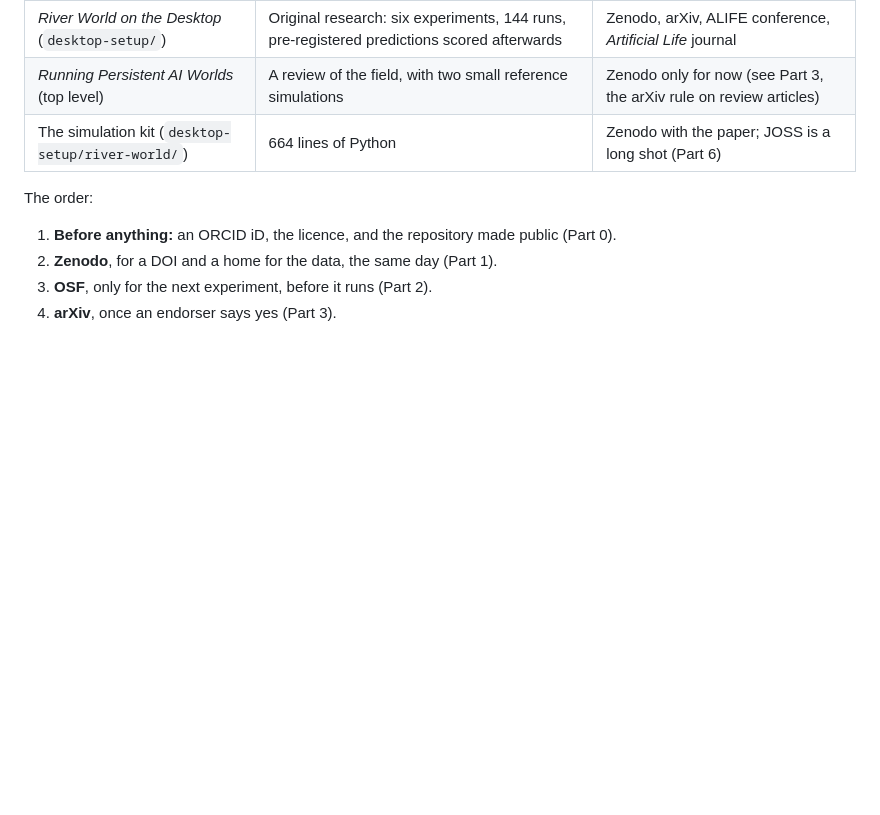
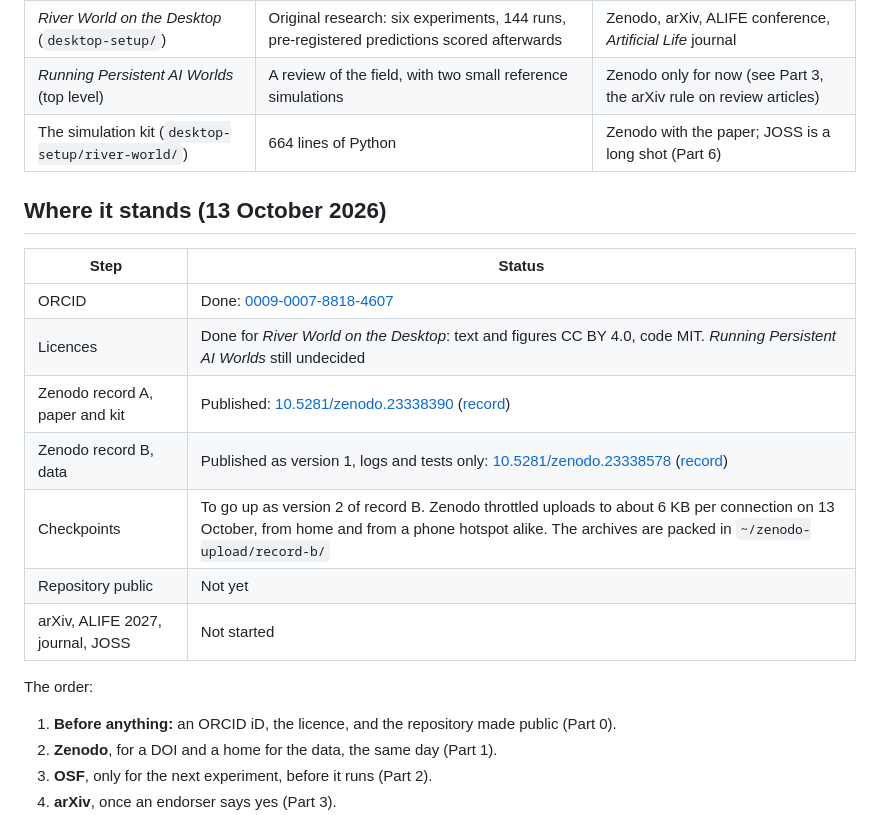
Before and after one commit to Nerds489/persistent-ai-worlds, a Markdown page: PUBLISHING.md, the part around the change. GitHub-like rendering; blank space fills up the shorter version.

Commit message:
Record the published Zenodo records and what is still to come
Paper and kit: 10.5281/zenodo.23338390. Logs and tests: 10.5281/zenodo.23338578,
version 1; the checkpoints follow as its version 2 once Zenodo uploads recover.

```diff
--- a/PUBLISHING.md
+++ b/PUBLISHING.md
@@ -9,6 +9,18 @@ rules and dates change.
 | *River World on the Desktop* (`desktop-setup/`) | Original research: six experiments, 144 runs, pre-registered predictions scored afterwards | Zenodo, arXiv, ALIFE conference, *Artificial Life* journal |
 | *Running Persistent AI Worlds* (top level) | A review of the field, with two small reference simulations | Zenodo only for now (see Part 3, the arXiv rule on review articles) |
 | The simulation kit (`desktop-setup/river-world/`) | 664 lines of Python | Zenodo with the paper; JOSS is a long shot (Part 6) |
+
+## Where it stands (13 October 2026)
+
+| Step | Status |
+|---|---|
+| ORCID | Done: [0009-0007-8818-4607](https://orcid.org/0009-0007-8818-4607) |
+| Licences | Done for *River World on the Desktop*: text and figures CC BY 4.0, code MIT. *Running Persistent AI Worlds* still undecided |
+| Zenodo record A, paper and kit | Published: [10.5281/zenodo.23338390](https://doi.org/10.5281/zenodo.23338390) ([record](https://zenodo.org/records/23338390)) |
+| Zenodo record B, data | Published as version 1, logs and tests only: [10.5281/zenodo.23338578](https://doi.org/10.5281/zenodo.23338578) ([record](https://zenodo.org/records/23338578)) |
+| Checkpoints | To go up as version 2 of record B. Zenodo throttled uploads to about 6 KB per connection on 13 October, from home and from a phone hotspot alike. The archives are packed in `~/zenodo-upload/record-b/` |
+| Repository public | Not yet |
+| arXiv, ALIFE 2027, journal, JOSS | Not started |
 
 The order:
 
```
Also changed, not shown: README.md (+3 -3 lines).
